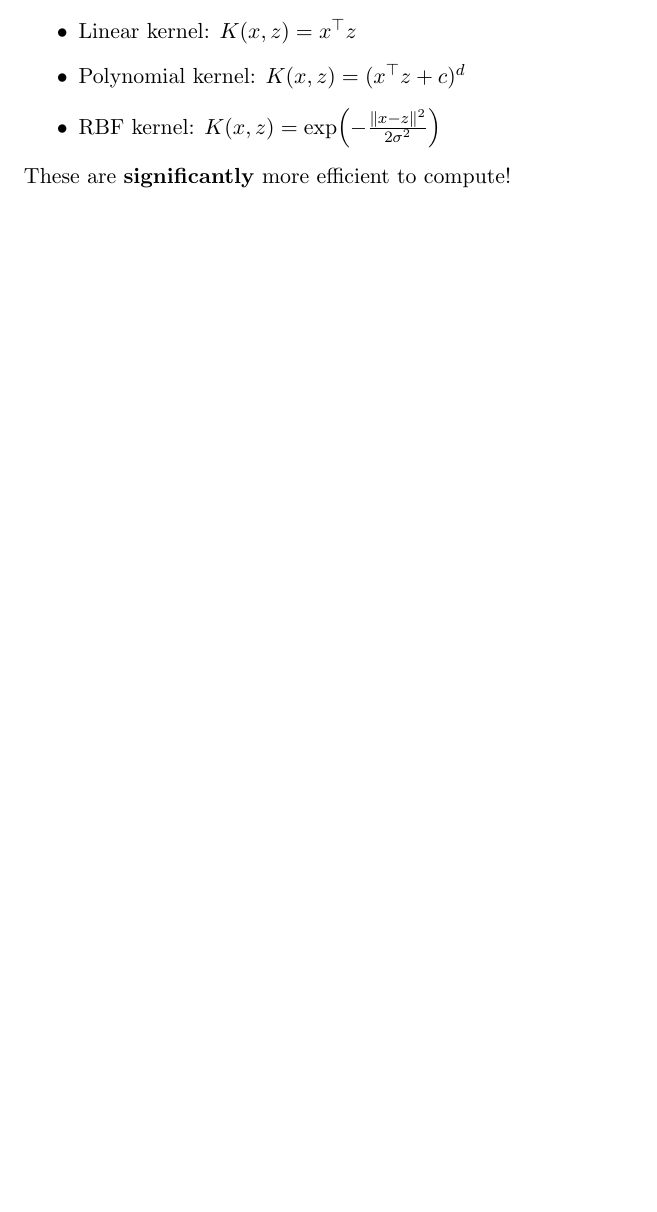
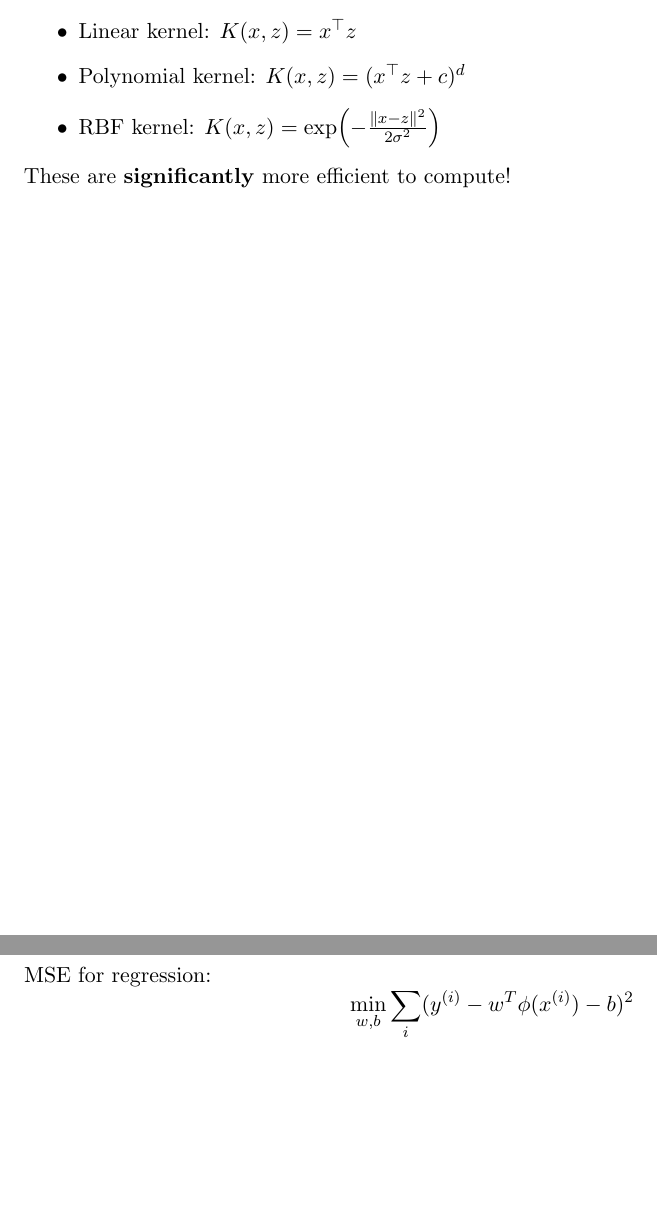
Before and after one commit to josephjquinn/tex-notes, a LaTeX document (cs4262/notes/svm.tex): part of page 8 of 8 before the commit and two parts of pages 8 and 9 of 9 after it, the two joined at a grey line, cut so that both start at the same text, the shorter picture padded with empty space. Compiled offline with pdfLaTeX.

Commit message:
svm regression start

```diff
--- a/cs4262/notes/svm.tex
+++ b/cs4262/notes/svm.tex
@@ -447,4 +447,10 @@ These are \textbf{significantly} more efficient to compute!
 
 \pagebreak
 
+\section*{SVM Regression}
+MSE for regression:
+\[
+\min_{w,b} \sum_i (y^{(i)} - w^T \phi{(x^{(i)})} - b)^2
+\]
+
 \end{document}
```
